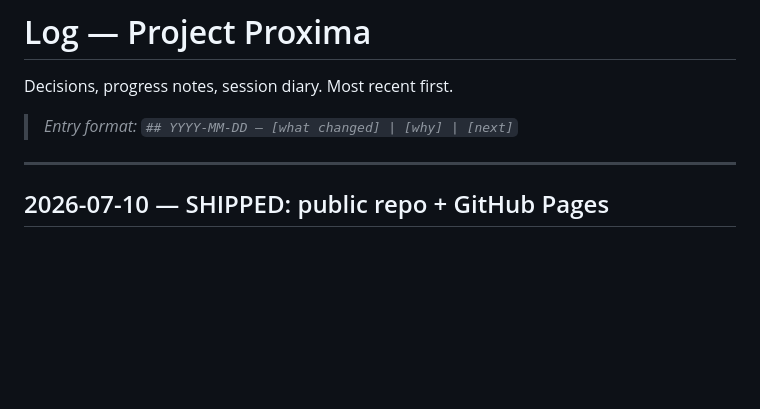
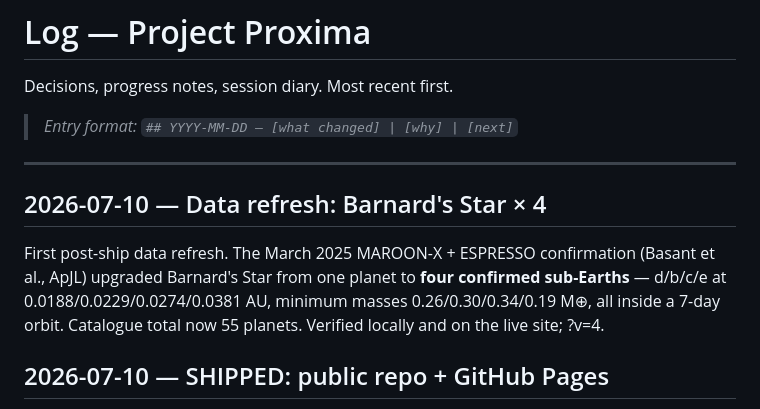
Before and after one commit to MikeBertin/proxima, a Markdown page: log.md, the part around the change. Drawn GitHub-style; blank space fills up the shorter version.

Commit message:
Log the Barnard data refresh
Co-Authored-By: Claude Fable 5 <noreply@anthropic.com>

```diff
--- a/log.md
+++ b/log.md
@@ -5,6 +5,14 @@ Decisions, progress notes, session diary. Most recent first.
 > *Entry format: `## YYYY-MM-DD — [what changed] | [why] | [next]`*
 
 ---
+
+## 2026-07-10 — Data refresh: Barnard's Star × 4
+
+First post-ship data refresh. The March 2025 MAROON-X + ESPRESSO confirmation
+(Basant et al., ApJL) upgraded Barnard's Star from one planet to **four
+confirmed sub-Earths** — d/b/c/e at 0.0188/0.0229/0.0274/0.0381 AU, minimum
+masses 0.26/0.30/0.34/0.19 M⊕, all inside a 7-day orbit. Catalogue total now
+55 planets. Verified locally and on the live site; ?v=4.
 
 ## 2026-07-10 — SHIPPED: public repo + GitHub Pages
 
```
